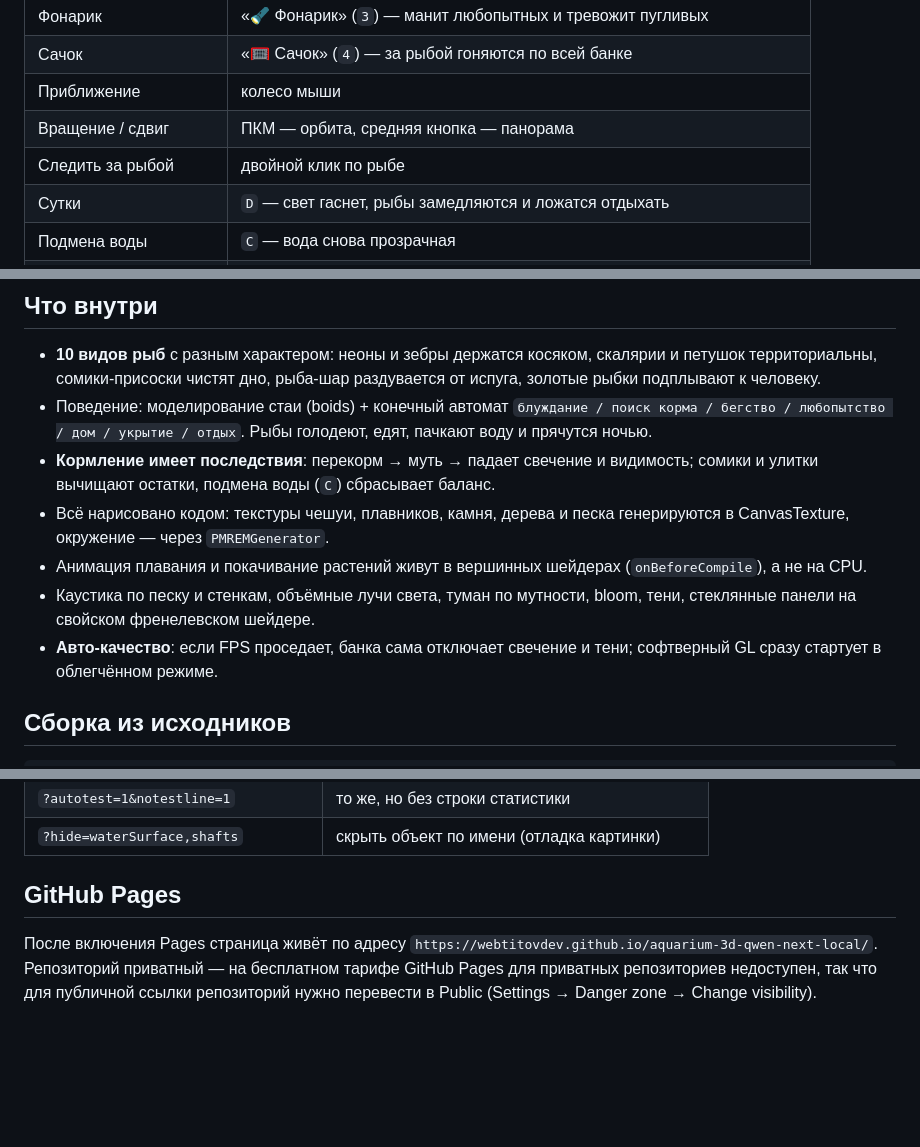
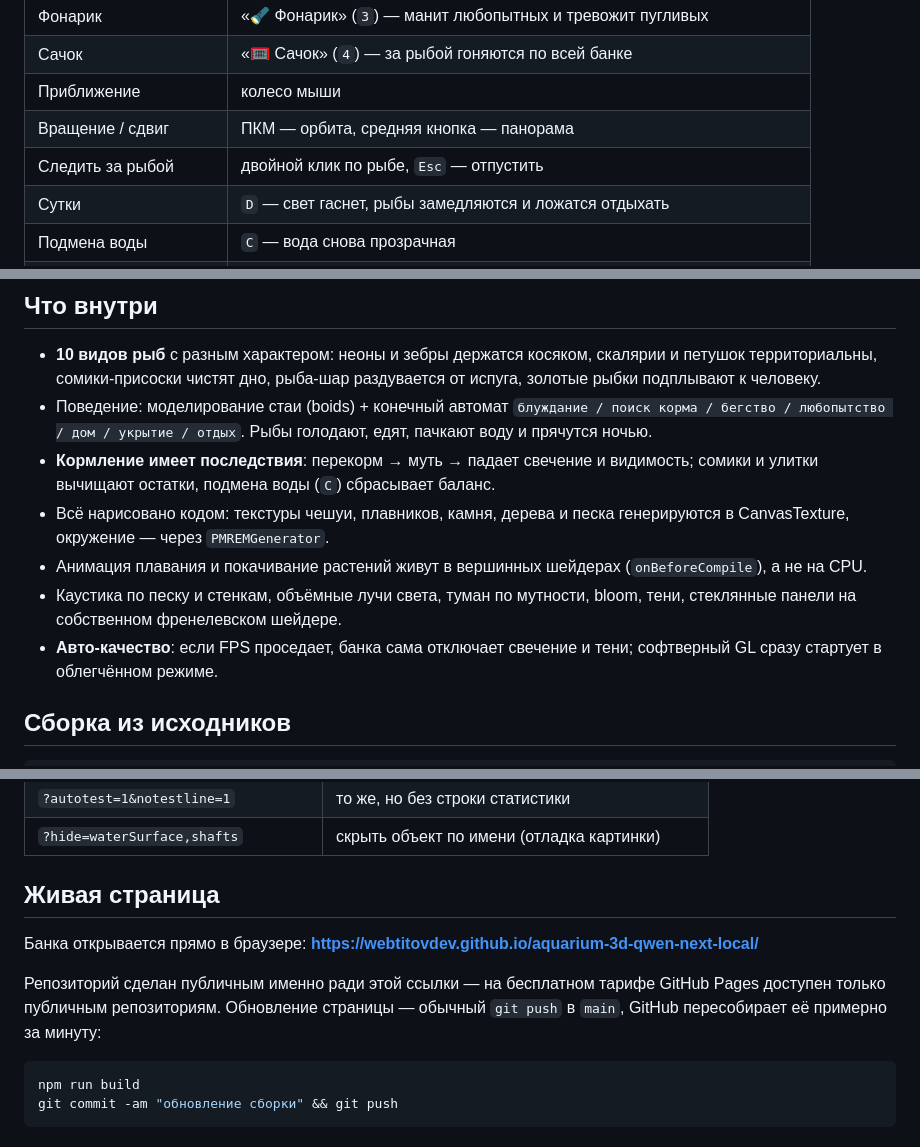
Before and after one commit to webtitovdev/aquarium-3d-qwen-next-local, a Markdown page: README.md, 3 parts joined by grey strips. Rendered like a GitHub page; blank space fills up the shorter version.

Commit message:
README: живая ссылка Pages, правки формулировок

````diff
--- a/README.md
+++ b/README.md
@@ -27,7 +27,7 @@
 | Сачок | «🥅 Сачок» (`4`) — за рыбой гоняются по всей банке |
 | Приближение | колесо мыши |
 | Вращение / сдвиг | ПКМ — орбита, средняя кнопка — панорама |
-| Следить за рыбой | двойной клик по рыбе |
+| Следить за рыбой | двойной клик по рыбе, `Esc` — отпустить |
 | Сутки | `D` — свет гаснет, рыбы замедляются и ложатся отдыхать |
 | Подмена воды | `C` — вода снова прозрачная |
 | Больше / меньше рыбы | `+` / `−` |
@@ -41,7 +41,7 @@
   рыба-шар раздувается от испуга, золотые рыбки подплывают к человеку.
 - Поведение: моделирование стаи (boids) + конечный автомат
   `блуждание / поиск корма / бегство / любопытство / дом / укрытие / отдых`.
-  Рыбы голодеют, едят, пачкают воду и прячутся ночью.
+  Рыбы голодают, едят, пачкают воду и прячутся ночью.
 - **Кормление имеет последствия**: перекорм → муть → падает свечение и видимость;
   сомики и улитки вычищают остатки, подмена воды (`C`) сбрасывает баланс.
 - Всё нарисовано кодом: текстуры чешуи, плавников, камня, дерева и песка
@@ -49,8 +49,8 @@
 - Анимация плавания и покачивание растений живут в вершинных шейдерах
   (`onBeforeCompile`), а не на CPU.
 - Каустика по песку и стенкам, объёмные лучи света, туман по мутности,
-  bloom, тени, стеклянные панели на свойском френелевском шейдере.
-- **Авто-качество**: если FPS проседает, банкa сама отключает свечение и тени;
+  bloom, тени, стеклянные панели на собственном френелевском шейдере.
+- **Авто-качество**: если FPS проседает, банка сама отключает свечение и тени;
   софтверный GL сразу стартует в облегчённом режиме.
 
 ## Сборка из исходников
@@ -78,10 +78,16 @@ npm run watch     # пересборка на сохранение
 | `?autotest=1&notestline=1` | то же, но без строки статистики |
 | `?hide=waterSurface,shafts` | скрыть объект по имени (отладка картинки) |
 
-## GitHub Pages
+## Живая страница
 
-После включения Pages страница живёт по адресу
-`https://webtitovdev.github.io/aquarium-3d-qwen-next-local/`.
-Репозиторий приватный — на бесплатном тарифе GitHub Pages для приватных
-репозиториев недоступен, так что для публичной ссылки репозиторий нужно
-перевести в Public (Settings → Danger zone → Change visibility).
+Банка открывается прямо в браузере:
+**https://webtitovdev.github.io/aquarium-3d-qwen-next-local/**
+
+Репозиторий сделан публичным именно ради этой ссылки — на бесплатном тарифе
+GitHub Pages доступен только публичным репозиториям. Обновление страницы —
+обычный `git push` в `main`, GitHub пересобирает её примерно за минуту:
+
+```bash
+npm run build
+git commit -am "обновление сборки" && git push
+```
````
